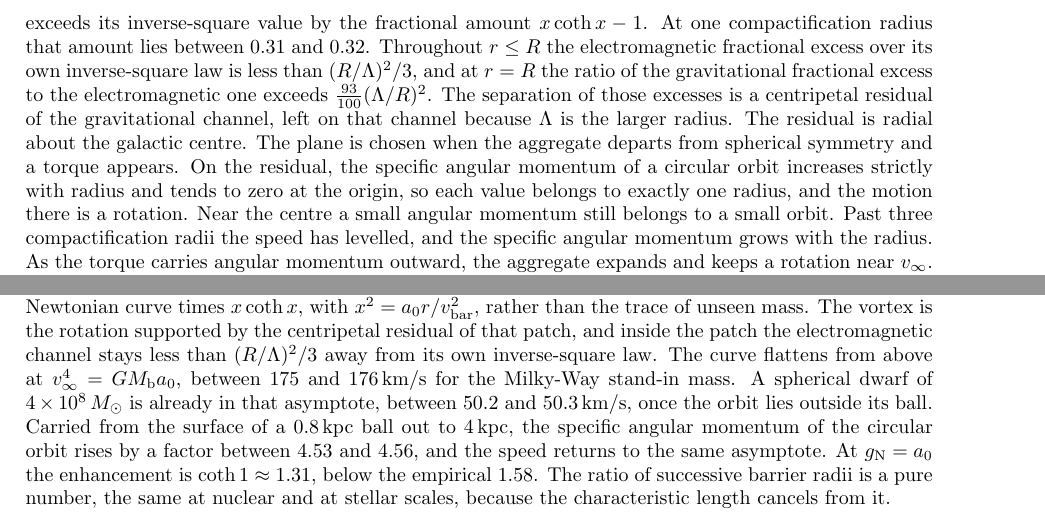
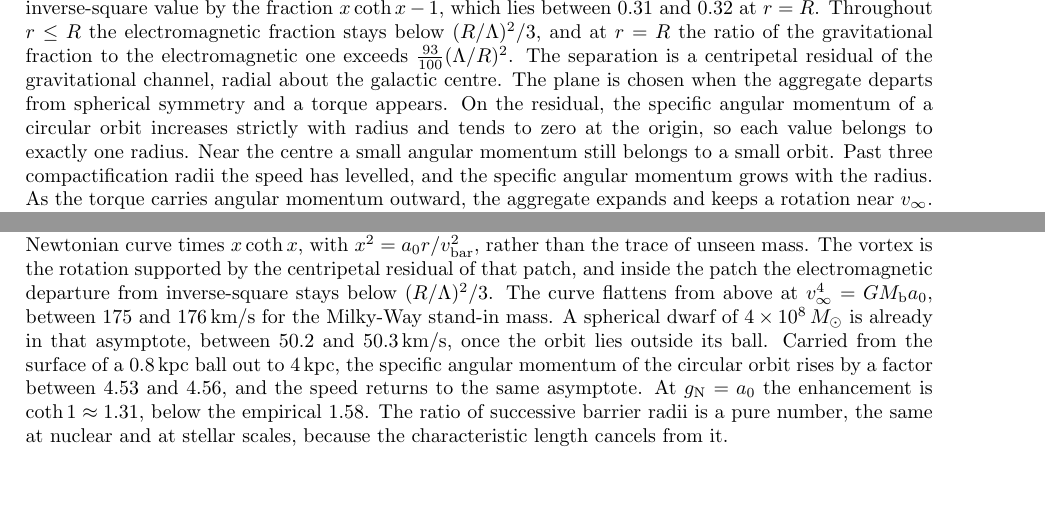
Before and after one commit to hypernumbernet/DstDiophantine, a LaTeX paper (papers/double-spacetime-theory.tex): two parts of pages 25 and 34 of 35, joined at a grey line, cut at the place of the change, the shorter picture padded with empty space. Compiled offline with pdfLaTeX.

Commit message:
Refine explanations in Gravity.lean regarding gravitational and electromagnetic excess ratios at compactification radii. Update LaTeX documents to ensure consistency and clarity in the presentation of findings related to galaxy dynamics and rotation curves.

```diff
--- a/papers/double-spacetime-theory.tex
+++ b/papers/double-spacetime-theory.tex
@@ -952,7 +952,7 @@ At radius $r$ the flux is that of the enclosed mass $M(r)$, and the patch that c
 \label{eq:dual-rotation}
 v^2(r)=v_{\text{bar}}^2(r)\,x\coth x, \qquad x^2=\frac{a_0\,r}{v_{\text{bar}}^2(r)},
 \end{equation}
-which is $r$ times the relation \eqref{eq:dual-rar} at $g_{\text{N}}=v_{\text{bar}}^2/r$. Here $v_{\text{bar}}^2=v_\star^2+v_{\text{gas}}^2+v_{\text{bulge}}^2$ is computed from photometry and 21-cm maps exactly as in a Newtonian mass model. The stellar mass-to-light ratio is the only adjustable quantity; $a_0$ is universal, and there is no halo. For a spherical mass the recipe is exact. For a disk it applies the relation radius by radius to the Newtonian curve of the disk. The two cases meet in the growth of a galaxy. It begins as an aggregate of stars moving at random, with no ordered rotation and no preferred plane. The angular momenta cancel, and the body is a ball. Outside that ball the speed is the point-mass law of the whole baryonic mass, whatever the arrangement inside. Gravity closes on the galactic patch of radius \(R\); the electromagnetic channel is the same lattice read on a larger compactification \(\Lambda\), and \(\Lambda\), like \(a_0\), is an input. Inside the patch the gravitational acceleration exceeds its inverse-square value by the fractional amount \(x\coth x-1\). At one compactification radius that amount lies between \(0.31\) and \(0.32\). Throughout \(r\le R\) the electromagnetic fractional excess over its own inverse-square law is less than \((R/\Lambda)^2/3\), and at \(r=R\) the ratio of the gravitational fractional excess to the electromagnetic one exceeds \(\frac{93}{100}(\Lambda/R)^2\). The separation of those excesses is a centripetal residual of the gravitational channel, left on that channel because \(\Lambda\) is the larger radius. The residual is radial about the galactic centre. The plane is chosen when the aggregate departs from spherical symmetry and a torque appears. On the residual, the specific angular momentum of a circular orbit increases strictly with radius and tends to zero at the origin, so each value belongs to exactly one radius, and the motion there is a rotation. Near the centre a small angular momentum still belongs to a small orbit. Past three compactification radii the speed has levelled, and the specific angular momentum grows with the radius. As the torque carries angular momentum outward, the aggregate expands and keeps a rotation near \(v_\infty\). That rotation is the vortex, and the ball spreads into a disk.
+which is $r$ times the relation \eqref{eq:dual-rar} at $g_{\text{N}}=v_{\text{bar}}^2/r$. Here $v_{\text{bar}}^2=v_\star^2+v_{\text{gas}}^2+v_{\text{bulge}}^2$ is computed from photometry and 21-cm maps exactly as in a Newtonian mass model. The stellar mass-to-light ratio is the only adjustable quantity; $a_0$ is universal, and there is no halo. For a spherical mass the recipe is exact. For a disk it applies the relation radius by radius to the Newtonian curve of the disk. The two cases meet in the growth of a galaxy. It begins as an aggregate of stars moving at random, with no ordered rotation and no preferred plane. The angular momenta cancel, and the body is a ball. Outside that ball the speed is the point-mass law of the whole baryonic mass, whatever the arrangement inside. Gravity closes on the galactic patch of radius \(R\). The electromagnetic channel reads the same lattice on a larger compactification \(\Lambda\). \(\Lambda\) is an input, as \(a_0\) is. Inside the patch the gravitational acceleration exceeds its inverse-square value by the fraction \(x\coth x-1\), which lies between \(0.31\) and \(0.32\) at \(r=R\). Throughout \(r\le R\) the electromagnetic fraction stays below \((R/\Lambda)^2/3\), and at \(r=R\) the ratio of the gravitational fraction to the electromagnetic one exceeds \(\frac{93}{100}(\Lambda/R)^2\). The separation is a centripetal residual of the gravitational channel, radial about the galactic centre. The plane is chosen when the aggregate departs from spherical symmetry and a torque appears. On the residual, the specific angular momentum of a circular orbit increases strictly with radius and tends to zero at the origin, so each value belongs to exactly one radius. Near the centre a small angular momentum still belongs to a small orbit. Past three compactification radii the speed has levelled, and the specific angular momentum grows with the radius. As the torque carries angular momentum outward, the aggregate expands and keeps a rotation near \(v_\infty\). That rotation is the vortex, and the ball spreads into a disk.
 
 At every radius
 \[
@@ -1251,7 +1251,7 @@ We have proposed that the layered phase is the strong force; that galaxies are p
 
 A balanced massive seed is not emptied by either rapidity budget alone, and on the aligned flow its mass stands still only when the common rate vanishes. A hydrogen ionisation does not pay the electron rest energy, and the first Coulombic node is not a wall.
 
-What can already be asked of the sky is modest and sharp. In place of a true horizon one expects a finite redshift floor. At the centre of a spherically symmetric torsion star, gravitational time dilation should vanish. If a galaxy is a patch of the compact dual sector, its rotation curve is the baryonic Newtonian curve times $x\coth x$, with $x^2=a_0r/v_{\text{bar}}^2$, rather than the trace of unseen mass. The vortex is the rotation supported by the centripetal residual of that patch, and inside the patch the electromagnetic channel stays less than $(R/\Lambda)^2/3$ away from its own inverse-square law. The curve flattens from above at $v_\infty^4=GM_{\text{b}}a_0$, between $175$ and $176\,\mathrm{km/s}$ for the Milky-Way stand-in mass. A spherical dwarf of $4\times10^{8}\,M_\odot$ is already in that asymptote, between $50.2$ and $50.3\,\mathrm{km/s}$, once the orbit lies outside its ball. Carried from the surface of a $0.8\,\mathrm{kpc}$ ball out to $4\,\mathrm{kpc}$, the specific angular momentum of the circular orbit rises by a factor between $4.53$ and $4.56$, and the speed returns to the same asymptote. At $g_{\text{N}}=a_0$ the enhancement is $\coth 1\approx1.31$, below the empirical $1.58$. The ratio of successive barrier radii is a pure number, the same at nuclear and at stellar scales, because the characteristic length cancels from it.
+What can already be asked of the sky is modest and sharp. In place of a true horizon one expects a finite redshift floor. At the centre of a spherically symmetric torsion star, gravitational time dilation should vanish. If a galaxy is a patch of the compact dual sector, its rotation curve is the baryonic Newtonian curve times $x\coth x$, with $x^2=a_0r/v_{\text{bar}}^2$, rather than the trace of unseen mass. The vortex is the rotation supported by the centripetal residual of that patch, and inside the patch the electromagnetic departure from inverse-square stays below $(R/\Lambda)^2/3$. The curve flattens from above at $v_\infty^4=GM_{\text{b}}a_0$, between $175$ and $176\,\mathrm{km/s}$ for the Milky-Way stand-in mass. A spherical dwarf of $4\times10^{8}\,M_\odot$ is already in that asymptote, between $50.2$ and $50.3\,\mathrm{km/s}$, once the orbit lies outside its ball. Carried from the surface of a $0.8\,\mathrm{kpc}$ ball out to $4\,\mathrm{kpc}$, the specific angular momentum of the circular orbit rises by a factor between $4.53$ and $4.56$, and the speed returns to the same asymptote. At $g_{\text{N}}=a_0$ the enhancement is $\coth 1\approx1.31$, below the empirical $1.58$. The ratio of successive barrier radii is a pure number, the same at nuclear and at stellar scales, because the characteristic length cancels from it.
 
 If this ontology is sound, then the geometry of the world is not prior to matter. It is an attribute of particles, as spin and charge are attributes, and the apparent curvature of the heavens is the collective torsion of their dual rotors. The continuum remains a useful fiction of the large. What remains is not to curve an empty stage more ingeniously, but to learn, from the algebra already in hand, how the paired rotors of matter compose the world we see.
 
```
Also changed, not shown: papers/japanese/double-spacetime-theory-ja.tex (+2 -2 lines), papers/double-spacetime-theory.pdf, papers/japanese/double-spacetime-theory-ja.pdf, 2 other files.
